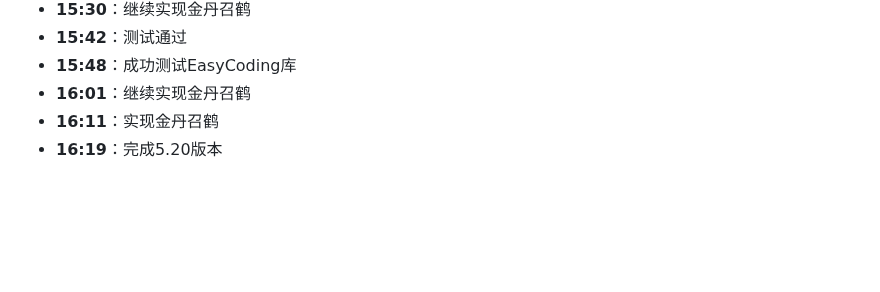
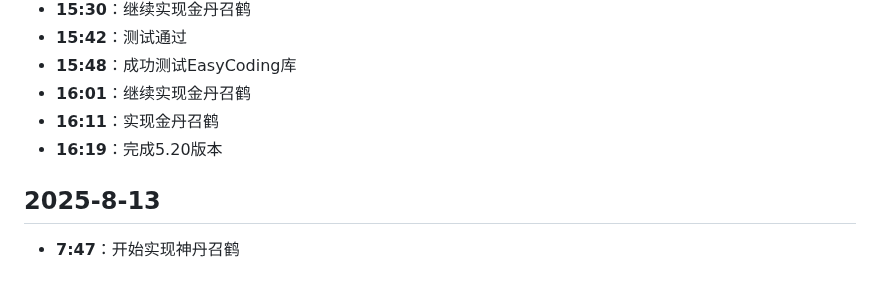
Before and after one commit to hunter-hongg/StudyPlatform, a Markdown page: docs/ProjectLog.md, the part around the change. GitHub-like rendering; blank space fills up the shorter version.

Commit message:
更新ProjectLog.md

```diff
--- a/docs/ProjectLog.md
+++ b/docs/ProjectLog.md
@@ -617,3 +617,6 @@
 - **16:01**：继续实现金丹召鹤
 - **16:11**：实现金丹召鹤
 - **16:19**：完成5.20版本
+
+## 2025-8-13
+- **7:47**：开始实现神丹召鹤
```
